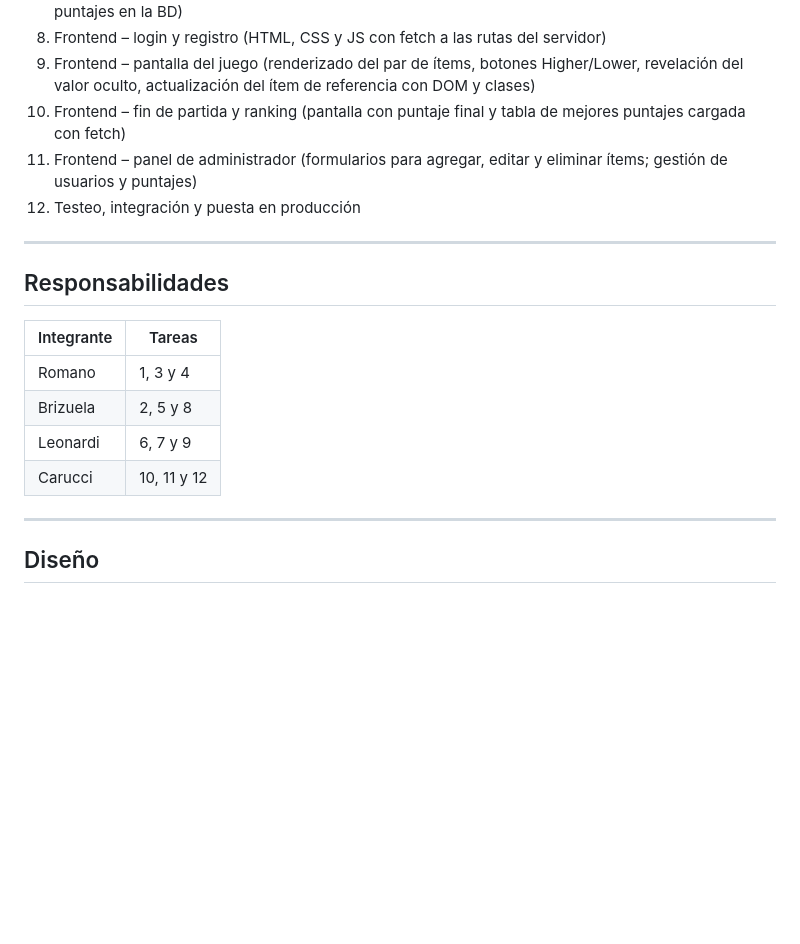
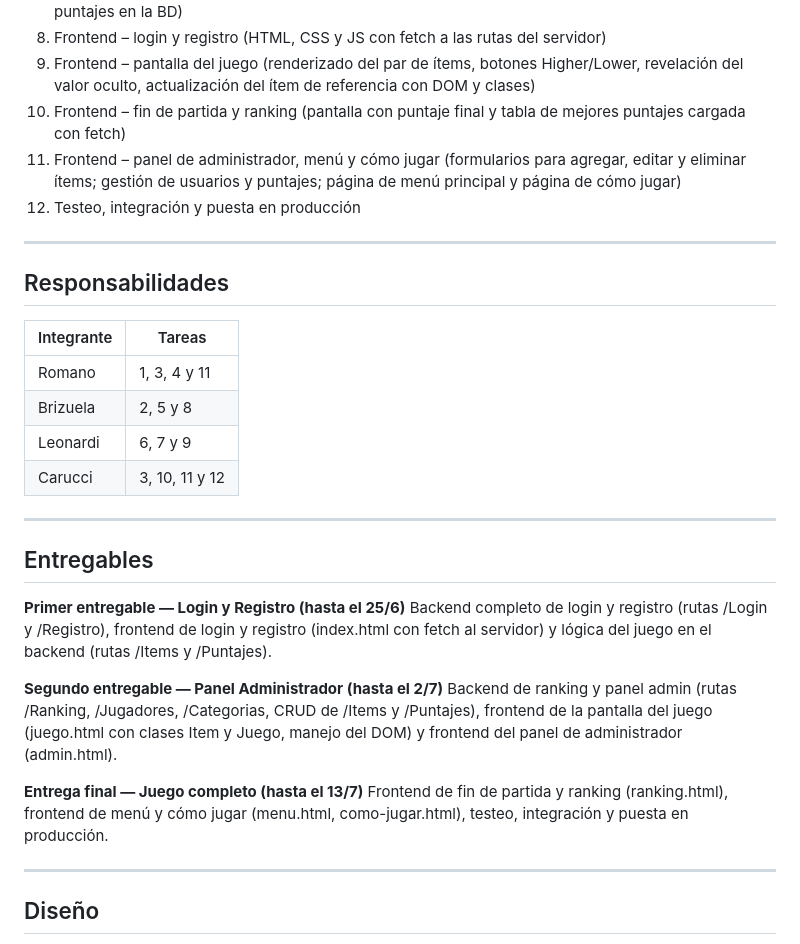
Before and after one commit to PioIX/2026_TPIN1_G02, a Markdown page: README.md, the part around the change. Drawn GitHub-style; blank space fills up the shorter version.

Commit message:
Ampliacion de tarea 11
La tarea 11 ahora incluye mas cosas del frontend, por lo que sera repartida entre 2 integrantes

```diff
--- a/README.md
+++ b/README.md
@@ -43,7 +43,7 @@ La opción de juego será Higher or Lower. El juego consiste en elegir una u otr
 8. Frontend – login y registro (HTML, CSS y JS con fetch a las rutas del servidor)
 9. Frontend – pantalla del juego (renderizado del par de ítems, botones Higher/Lower, revelación del valor oculto, actualización del ítem de referencia con DOM y clases)
 10. Frontend – fin de partida y ranking (pantalla con puntaje final y tabla de mejores puntajes cargada con fetch)
-11. Frontend – panel de administrador (formularios para agregar, editar y eliminar ítems; gestión de usuarios y puntajes)
+11. Frontend – panel de administrador, menú y cómo jugar (formularios para agregar, editar y eliminar ítems; gestión de usuarios y puntajes; página de menú principal y página de cómo jugar)
 12. Testeo, integración y puesta en producción
 
 ---
@@ -52,10 +52,23 @@ La opción de juego será Higher or Lower. El juego consiste en elegir una u otr
 
 | Integrante | Tareas |
 |---|---|
-| Romano | 1, 3 y 4 |
+| Romano | 1, 3, 4 y 11 |
 | Brizuela | 2, 5 y 8 |
 | Leonardi | 6, 7 y 9 |
-| Carucci | 10, 11 y 12 |
+| Carucci | 3, 10, 11 y 12 |
+
+---
+
+## Entregables
+
+**Primer entregable — Login y Registro (hasta el 25/6)**
+Backend completo de login y registro (rutas /Login y /Registro), frontend de login y registro (index.html con fetch al servidor) y lógica del juego en el backend (rutas /Items y /Puntajes).
+
+**Segundo entregable — Panel Administrador (hasta el 2/7)**
+Backend de ranking y panel admin (rutas /Ranking, /Jugadores, /Categorias, CRUD de /Items y /Puntajes), frontend de la pantalla del juego (juego.html con clases Item y Juego, manejo del DOM) y frontend del panel de administrador (admin.html).
+
+**Entrega final — Juego completo (hasta el 13/7)**
+Frontend de fin de partida y ranking (ranking.html), frontend de menú y cómo jugar (menu.html, como-jugar.html), testeo, integración y puesta en producción.
 
 ---
 
```
